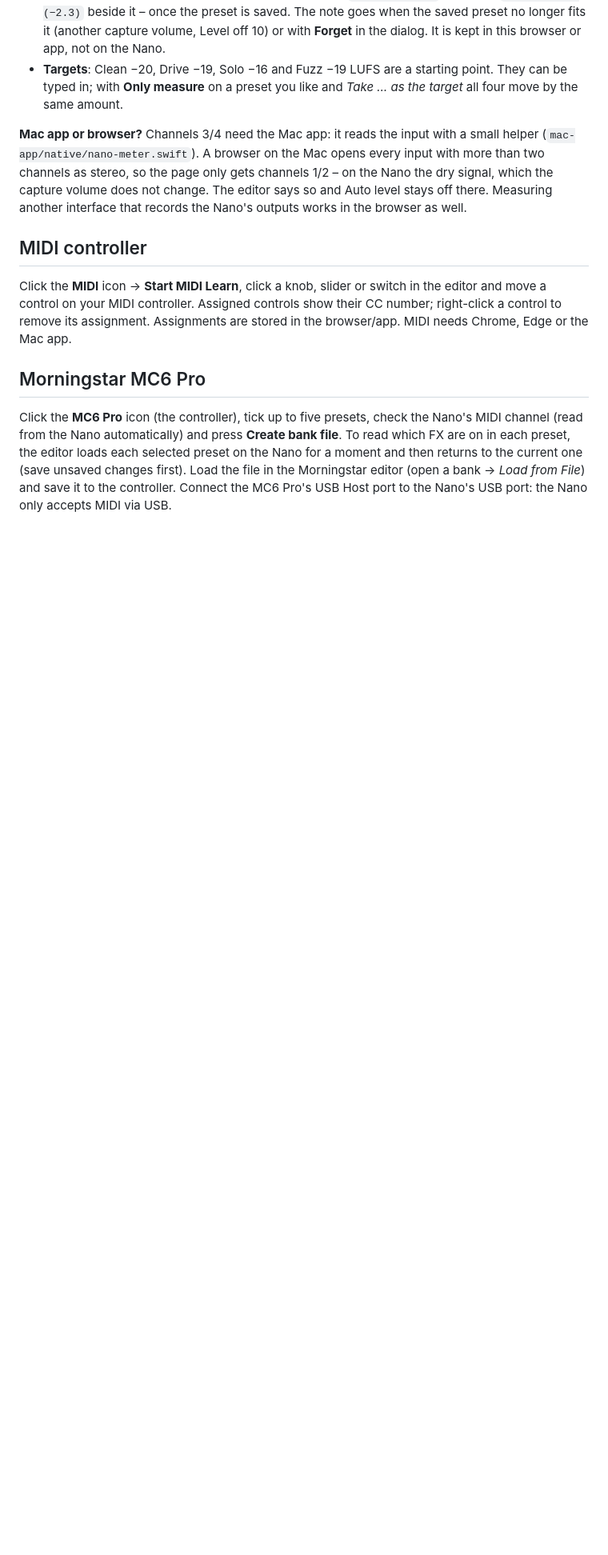
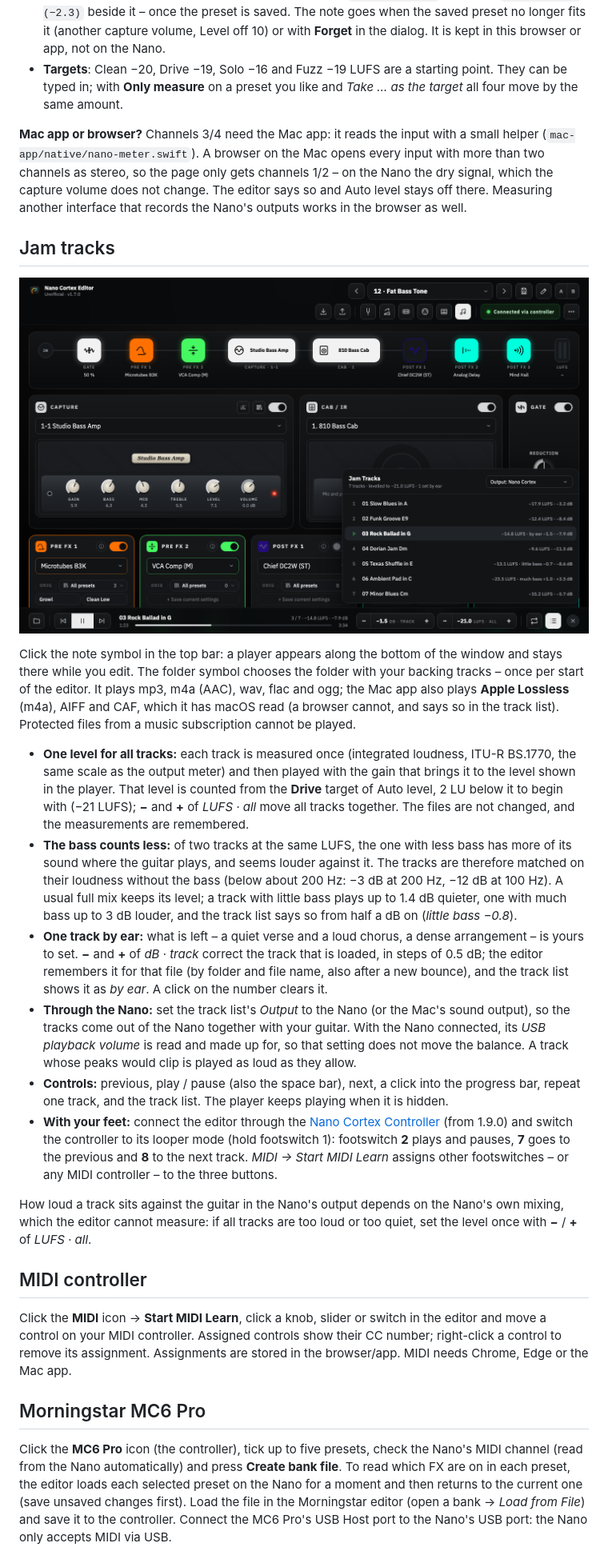
Before and after one commit to DrD85/nano-cortex-editor, a Markdown page: README.md, the part around the change printed below. Shown: that part at 80% size. Drawn GitHub-style; pictures changed too: docs/jam-tracks.png (added); blank space fills up the shorter version.

Commit message:
Added jamtrack player

```diff
--- a/README.md
+++ b/README.md
@@ -149,6 +154,41 @@ the page only gets channels 1/2 – on the Nano the dry signal, which the captur
 says so and Auto level stays off there. Measuring another interface that records the Nano's outputs works in the
 browser as well.
 
+## Jam tracks
+
+![Jam tracks](docs/jam-tracks.png)
+
+Click the note symbol in the top bar: a player appears along the bottom of the window and stays there while you
+edit. The folder symbol chooses the folder with your backing tracks – once per start of the editor. It plays mp3,
+m4a (AAC), wav, flac and ogg; the Mac app also plays **Apple Lossless** (m4a), AIFF and CAF, which it has macOS read
+(a browser cannot, and says so in the track list). Protected files from a music subscription cannot be played.
+
+- **One level for all tracks:** each track is measured once (integrated loudness, ITU-R BS.1770, the same scale as
+  the output meter) and then played with the gain that brings it to the level shown in the player. That level is
+  counted from the **Drive** target of Auto level, 2 LU below it to begin with (−21 LUFS); **−** and **+** of
+  *LUFS · all* move all tracks together. The files are not changed, and the measurements are remembered.
+- **The bass counts less:** of two tracks at the same LUFS, the one with less bass has more of its sound where the
+  guitar plays, and seems louder against it. The tracks are therefore matched on their loudness without the bass
+  (below about 200 Hz: −3 dB at 200 Hz, −12 dB at 100 Hz). A usual full mix keeps its level; a track with little
+  bass plays up to 1.4 dB quieter, one with much bass up to 3 dB louder, and the track list says so from half a dB
+  on (*little bass −0.8*).
+- **One track by ear:** what is left – a quiet verse and a loud chorus, a dense arrangement – is yours to set.
+  **−** and **+** of *dB · track* correct the track that is loaded, in steps of 0.5 dB; the editor remembers it for
+  that file (by folder and file name, also after a new bounce), and the track list shows it as *by ear*. A click on
+  the number clears it.
+- **Through the Nano:** set the track list's *Output* to the Nano (or the Mac's sound output), so the tracks come out
+  of the Nano together with your guitar. With the Nano connected, its *USB playback volume* is read and made up for,
+  so that setting does not move the balance. A track whose peaks would clip is played as loud as they allow.
+- **Controls:** previous, play / pause (also the space bar), next, a click into the progress bar, repeat one track,
+  and the track list. The player keeps playing when it is hidden.
+- **With your feet:** connect the editor through the [Nano Cortex Controller](https://github.com/DrD85/nano-cortex-controller)
+  (from 1.9.0) and switch the controller to its looper mode (hold footswitch 1): footswitch **2** plays and pauses,
+  **7** goes to the previous and **8** to the next track. *MIDI → Start MIDI Learn* assigns other footswitches – or
+  any MIDI controller – to the three buttons.
+
+How loud a track sits against the guitar in the Nano's output depends on the Nano's own mixing, which the editor
+cannot measure: if all tracks are too loud or too quiet, set the level once with **−** / **+** of *LUFS · all*.
+
 ## MIDI controller
 
 Click the **MIDI** icon → **Start MIDI Learn**, click a knob, slider or switch in the editor and move a control on your
```
Also changed, not shown: other parts of README.md (+8 -1 lines), 6 other files.
